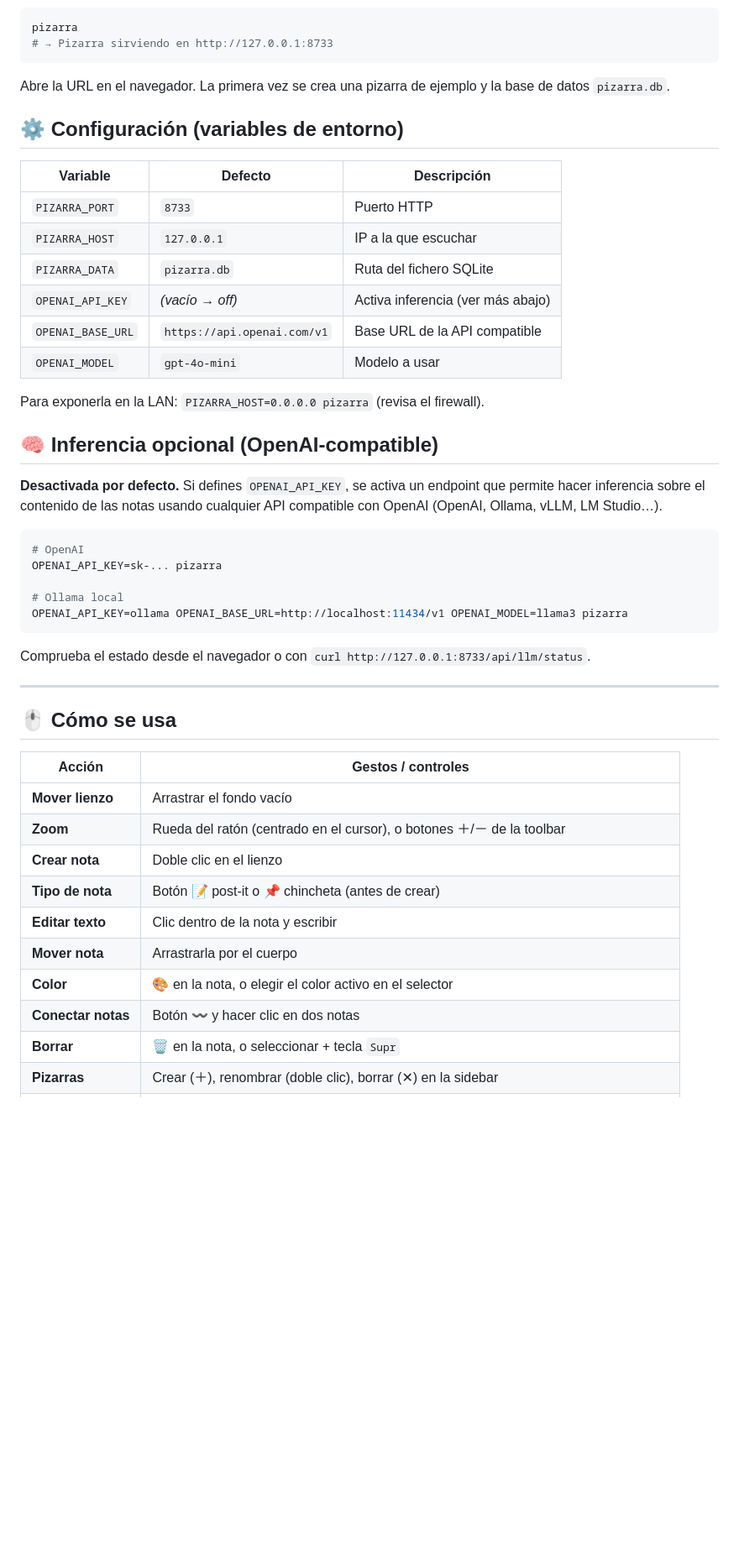
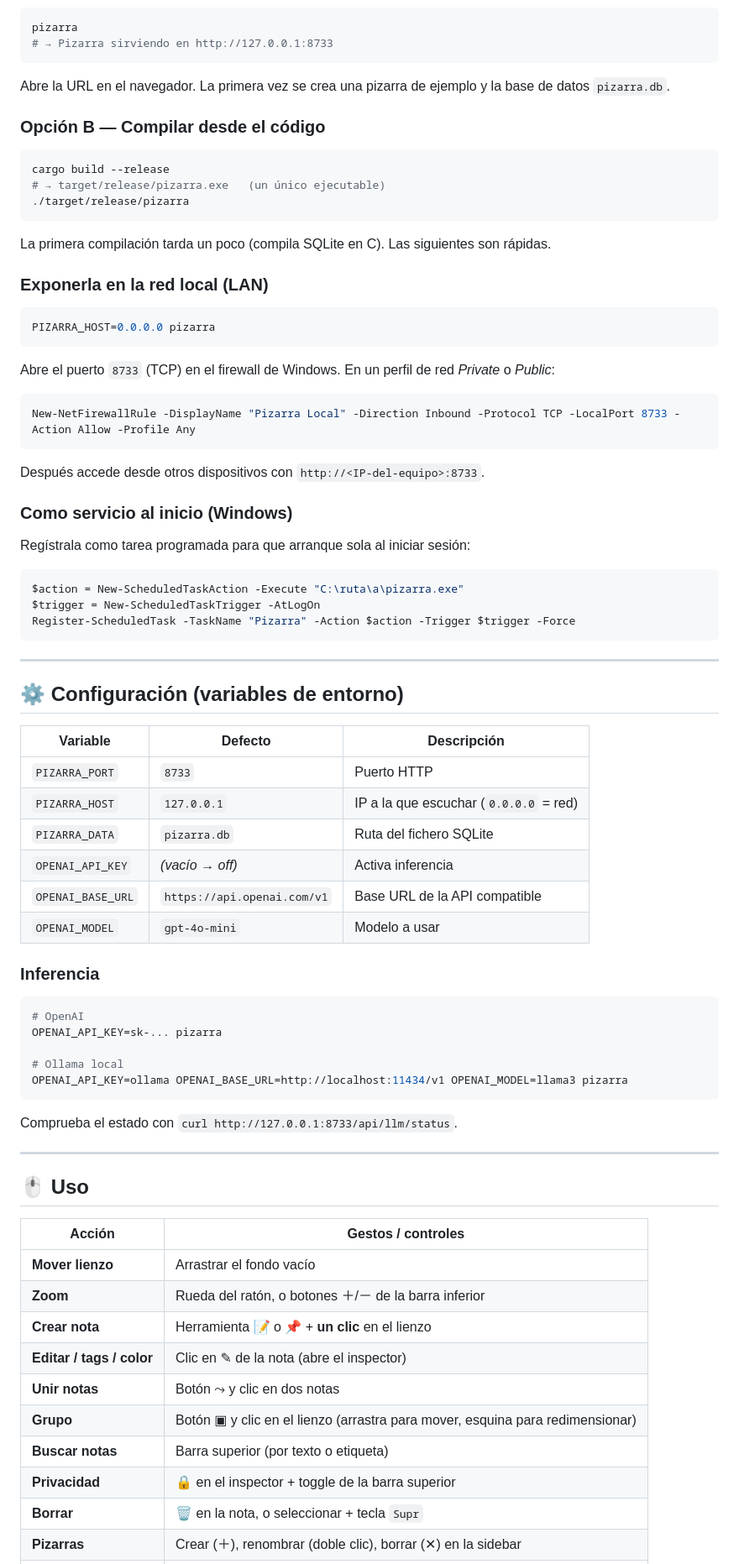
Before and after one commit to AlPeFe/gesipan, a Markdown page: README.md, the part around one of its changes. Shown at 84% size. Drawn GitHub-style; blank space fills up the shorter version.

````diff
--- a/README.md
+++ b/README.md
@@ -25,24 +57,56 @@ pizarra
 Abre la URL en el navegador. La primera vez se crea una pizarra de ejemplo y la
 base de datos `pizarra.db`.
 
+### Opción B — Compilar desde el código
+
+```bash
+cargo build --release
+# → target/release/pizarra.exe   (un único ejecutable)
+./target/release/pizarra
+```
+
+La primera compilación tarda un poco (compila SQLite en C). Las siguientes son
+rápidas.
+
+### Exponerla en la red local (LAN)
+
+```bash
+PIZARRA_HOST=0.0.0.0 pizarra
+```
+
+Abre el puerto `8733` (TCP) en el firewall de Windows. En un perfil de red
+*Private* o *Public*:
+
+```powershell
+New-NetFirewallRule -DisplayName "Pizarra Local" -Direction Inbound -Protocol TCP -LocalPort 8733 -Action Allow -Profile Any
+```
+
+Después accede desde otros dispositivos con `http://<IP-del-equipo>:8733`.
+
+### Como servicio al inicio (Windows)
+
+Regístrala como tarea programada para que arranque sola al iniciar sesión:
+
+```powershell
+$action = New-ScheduledTaskAction -Execute "C:\ruta\a\pizarra.exe"
+$trigger = New-ScheduledTaskTrigger -AtLogOn
+Register-ScheduledTask -TaskName "Pizarra" -Action $action -Trigger $trigger -Force
+```
+
+---
+
 ## ⚙️ Configuración (variables de entorno)
 
 | Variable          | Defecto                | Descripción                            |
 |-------------------|------------------------|----------------------------------------|
 | `PIZARRA_PORT`    | `8733`                 | Puerto HTTP                            |
-| `PIZARRA_HOST`    | `127.0.0.1`            | IP a la que escuchar                   |
+| `PIZARRA_HOST`    | `127.0.0.1`            | IP a la que escuchar (`0.0.0.0` = red) |
 | `PIZARRA_DATA`    | `pizarra.db`           | Ruta del fichero SQLite                |
-| `OPENAI_API_KEY`  | *(vacío → off)*        | Activa inferencia (ver más abajo)      |
-| `OPENAI_BASE_URL` | `https://api.openai.com/v1` | Base URL de la API compatible  |
+| `OPENAI_API_KEY`  | *(vacío → off)*        | Activa inferencia                      |
+| `OPENAI_BASE_URL` | `https://api.openai.com/v1` | Base URL de la API compatible     |
 | `OPENAI_MODEL`    | `gpt-4o-mini`          | Modelo a usar                          |
 
-Para exponerla en la LAN: `PIZARRA_HOST=0.0.0.0 pizarra` (revisa el firewall).
-
-## 🧠 Inferencia opcional (OpenAI-compatible)
-
-**Desactivada por defecto.** Si defines `OPENAI_API_KEY`, se activa un endpoint
-que permite hacer inferencia sobre el contenido de las notas usando cualquier
-API compatible con OpenAI (OpenAI, Ollama, vLLM, LM Studio…).
+### Inferencia
 
 ```bash
 # OpenAI
@@ -52,22 +116,22 @@ OPENAI_API_KEY=sk-... pizarra
 OPENAI_API_KEY=ollama OPENAI_BASE_URL=http://localhost:11434/v1 OPENAI_MODEL=llama3 pizarra
 ```
 
-Comprueba el estado desde el navegador o con `curl http://127.0.0.1:8733/api/llm/status`.
+Comprueba el estado con `curl http://127.0.0.1:8733/api/llm/status`.
 
 ---
 
-## 🖱️ Cómo se usa
+## 🖱️ Uso
 
 | Acción | Gestos / controles |
 |--------|--------------------|
 | **Mover lienzo** | Arrastrar el fondo vacío |
-| **Zoom** | Rueda del ratón (centrado en el cursor), o botones ＋/－ de la toolbar |
-| **Crear nota** | Doble clic en el lienzo |
-| **Tipo de nota** | Botón 📝 post-it o 📌 chincheta (antes de crear) |
-| **Editar texto** | Clic dentro de la nota y escribir |
-| **Mover nota** | Arrastrarla por el cuerpo |
-| **Color** | 🎨 en la nota, o elegir el color activo en el selector |
-| **Conectar notas** | Botón 〰️ y hacer clic en dos notas |
+| **Zoom** | Rueda del ratón, o botones ＋/－ de la barra inferior |
+| **Crear nota** | Herramienta 📝 o 📌 + **un clic** en el lienzo |
+| **Editar / tags / color** | Clic en ✎ de la nota (abre el inspector) |
+| **Unir notas** | Botón ⤳ y clic en dos notas |
+| **Grupo** | Botón ▣ y clic en el lienzo (arrastra para mover, esquina para redimensionar) |
+| **Buscar notas** | Barra superior (por texto o etiqueta) |
+| **Privacidad** | 🔒 en el inspector + toggle de la barra superior |
 | **Borrar** | 🗑 en la nota, o seleccionar + tecla `Supr` |
 | **Pizarras** | Crear (＋), renombrar (doble clic), borrar (✕) en la sidebar |
 | **Exportar .md** | Botón `⬇ .md` de la sidebar |
````
Also changed, not shown: other parts of README.md (+107 -63 lines), web/logo.png (added), 2 other files.
